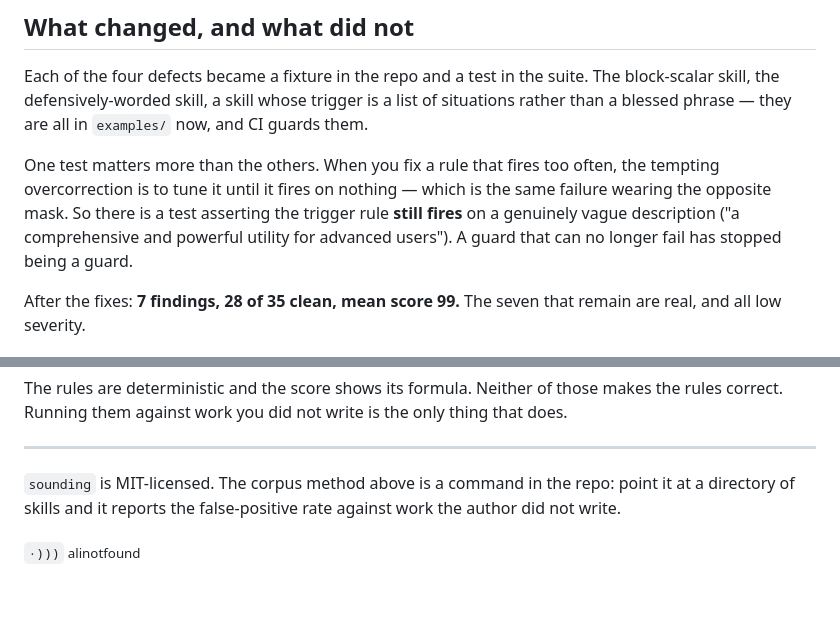
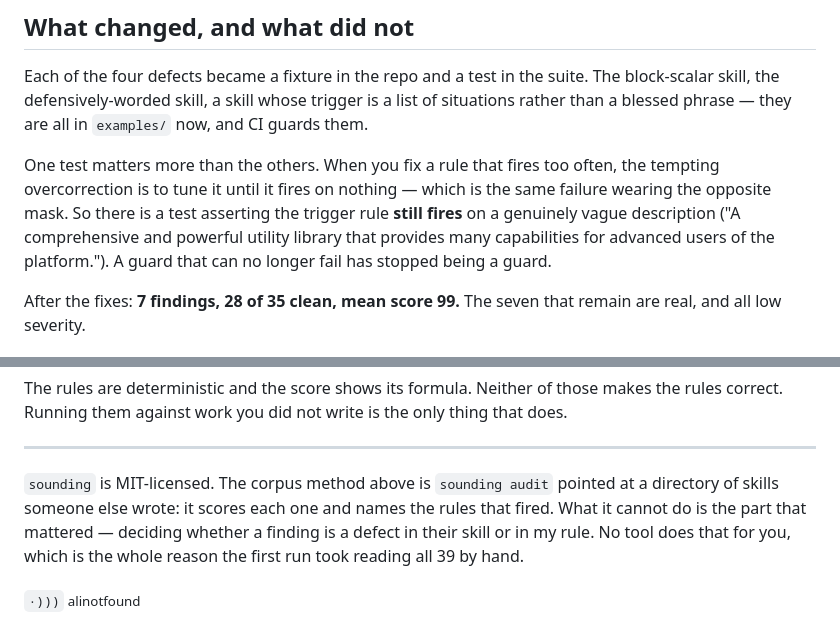
Before and after one commit to alinotfoundbtw/sounding, a Markdown page: WRITEUP.md, 2 parts joined by grey strips. GitHub-like rendering; blank space fills up the shorter version.

Commit message:
fix(writeup): stop implying the corpus measurement is a tool feature
The closing line said the corpus method "is a command in the repo: point it at
a directory of skills and it reports the false-positive rate". There is no such
command. `sounding` has audit, fix, pin, diff, eval, rules, serve, selfaudit —
`corpus` is a Claude Code prompt in .claude/commands/, and the aggregation and
the false-positive judgement are done by an agent reading the output.

In this document that is the worst available inaccuracy: the whole argument
rests on "no model is involved, same input same output", and the last paragraph
quietly credited the tool with something a model does. It now says what is
true — audit scores each skill, and deciding whether a finding is their defect
or mine is the part no tool does, which is why the first run took reading all
39 by hand.

Also fixes a quotation: the vague-description test was quoted as "a
comprehensive and powerful utility for advanced users", which is a paraphrase
wearing quote marks. The real string is in tests/test_sounding.py:1372.

Co-Authored-By: Claude Opus 5 <noreply@anthropic.com>
Claude-Session: https://claude.ai/code/session_01KrjWMmfMSV4Um8JDNgJGVM

```diff
--- a/WRITEUP.md
+++ b/WRITEUP.md
@@ -75,8 +75,9 @@ now, and CI guards them.
 One test matters more than the others. When you fix a rule that fires too often,
 the tempting overcorrection is to tune it until it fires on nothing — which is
 the same failure wearing the opposite mask. So there is a test asserting the
-trigger rule **still fires** on a genuinely vague description ("a comprehensive
-and powerful utility for advanced users"). A guard that can no longer fail has
+trigger rule **still fires** on a genuinely vague description ("A comprehensive
+and powerful utility library that provides many capabilities for advanced users
+of the platform."). A guard that can no longer fail has
 stopped being a guard.
 
 After the fixes: **7 findings, 28 of 35 clean, mean score 99.** The seven that
@@ -118,8 +119,10 @@ thing that does.
 
 ---
 
-`sounding` is MIT-licensed. The corpus method above is a command in the repo:
-point it at a directory of skills and it reports the false-positive rate against
-work the author did not write.
+`sounding` is MIT-licensed. The corpus method above is `sounding audit` pointed
+at a directory of skills someone else wrote: it scores each one and names the
+rules that fired. What it cannot do is the part that mattered — deciding whether
+a finding is a defect in their skill or in my rule. No tool does that for you,
+which is the whole reason the first run took reading all 39 by hand.
 
 <sub>`·)))` alinotfound</sub>
```
